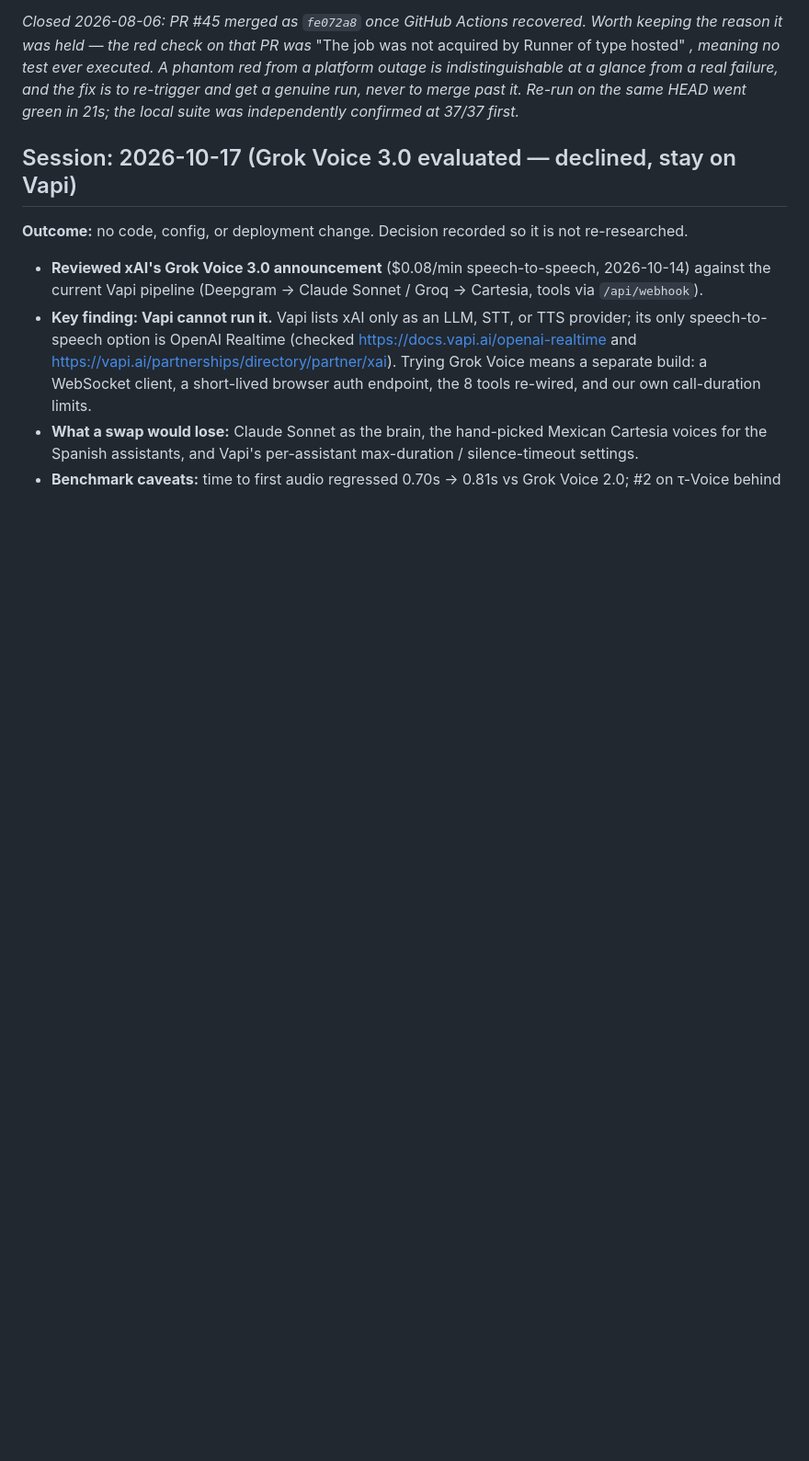
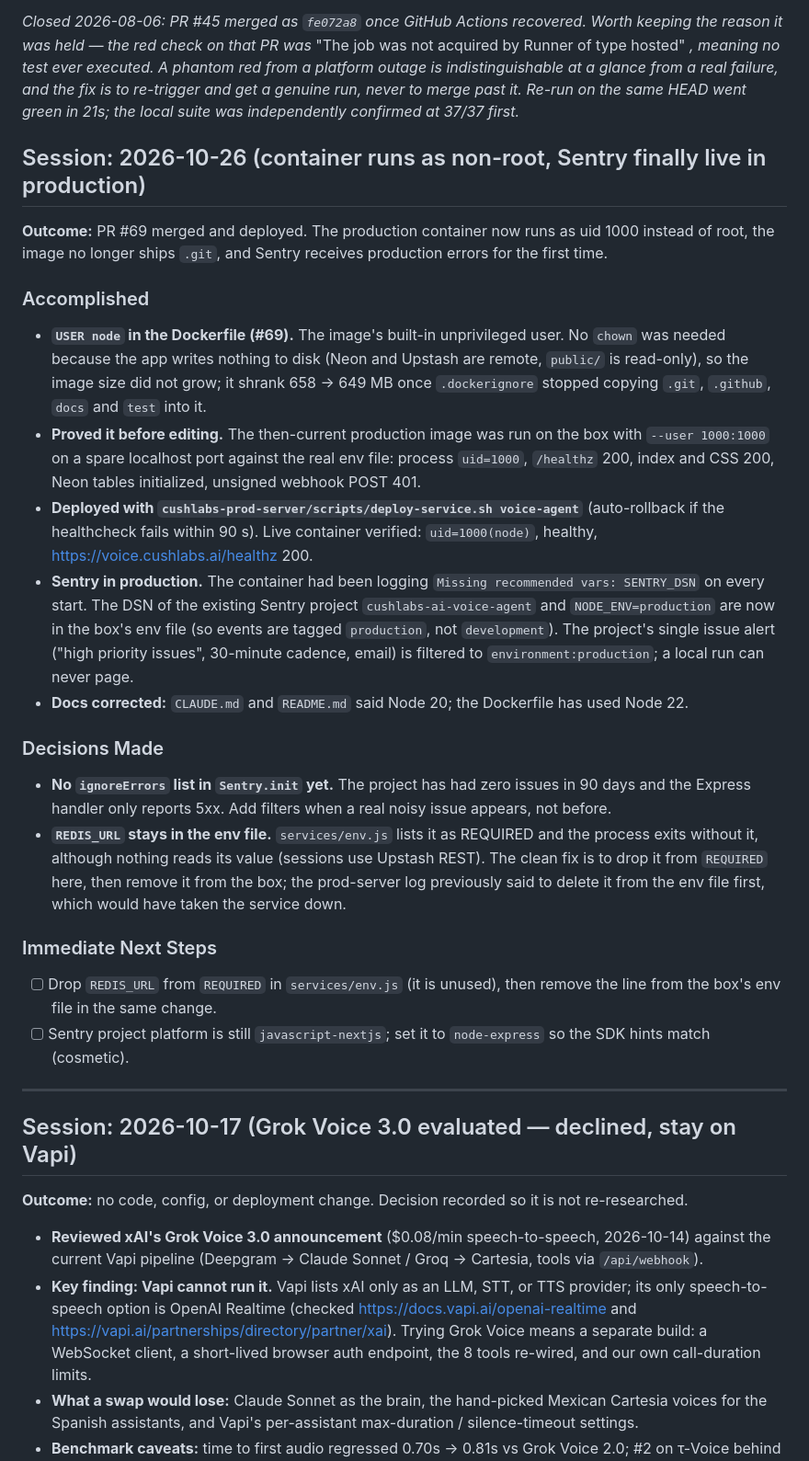
Before and after one commit to RCushmaniii/cushlabs-ai-voice-agent, a Markdown page: docs/SESSION_LOG.md, the part around the change. Shown at 92% size. Drawn GitHub-style; blank space fills up the shorter version.

Commit message:
docs: session log for the non-root container and Sentry rollout 2026-10-26 (#70)
Co-authored-by: Claude Fable 5.1 <noreply@anthropic.com>

```diff
--- a/docs/SESSION_LOG.md
+++ b/docs/SESSION_LOG.md
@@ -63,6 +63,49 @@ genuine run, never to merge past it. Re-run on the same HEAD went green in 21s;
 suite was independently confirmed at 37/37 first._
 
 <!-- New entries go above this line -->
+
+## Session: 2026-10-26 (container runs as non-root, Sentry finally live in production)
+
+**Outcome:** PR #69 merged and deployed. The production container now runs as uid 1000 instead
+of root, the image no longer ships `.git`, and Sentry receives production errors for the first
+time.
+
+### Accomplished
+
+- **`USER node` in the Dockerfile (#69).** The image's built-in unprivileged user. No `chown`
+  was needed because the app writes nothing to disk (Neon and Upstash are remote, `public/` is
+  read-only), so the image size did not grow; it shrank 658 → 649 MB once `.dockerignore` stopped
+  copying `.git`, `.github`, `docs` and `test` into it.
+- **Proved it before editing.** The then-current production image was run on the box with
+  `--user 1000:1000` on a spare localhost port against the real env file: process `uid=1000`,
+  `/healthz` 200, index and CSS 200, Neon tables initialized, unsigned webhook POST 401.
+- **Deployed with `cushlabs-prod-server/scripts/deploy-service.sh voice-agent`** (auto-rollback if
+  the healthcheck fails within 90 s). Live container verified: `uid=1000(node)`, healthy,
+  https://voice.cushlabs.ai/healthz 200.
+- **Sentry in production.** The container had been logging `Missing recommended vars: SENTRY_DSN`
+  on every start. The DSN of the existing Sentry project `cushlabs-ai-voice-agent` and
+  `NODE_ENV=production` are now in the box's env file (so events are tagged `production`, not
+  `development`). The project's single issue alert ("high priority issues", 30-minute cadence,
+  email) is filtered to `environment:production`; a local run can never page.
+- **Docs corrected:** `CLAUDE.md` and `README.md` said Node 20; the Dockerfile has used Node 22.
+
+### Decisions Made
+
+- **No `ignoreErrors` list in `Sentry.init` yet.** The project has had zero issues in 90 days and
+  the Express handler only reports 5xx. Add filters when a real noisy issue appears, not before.
+- **`REDIS_URL` stays in the env file.** `services/env.js` lists it as REQUIRED and the process
+  exits without it, although nothing reads its value (sessions use Upstash REST). The clean fix is
+  to drop it from `REQUIRED` here, then remove it from the box; the prod-server log previously
+  said to delete it from the env file first, which would have taken the service down.
+
+### Immediate Next Steps
+
+- [ ] Drop `REDIS_URL` from `REQUIRED` in `services/env.js` (it is unused), then remove the line
+      from the box's env file in the same change.
+- [ ] Sentry project platform is still `javascript-nextjs`; set it to `node-express` so the SDK
+      hints match (cosmetic).
+
+---
 
 ## Session: 2026-10-17 (Grok Voice 3.0 evaluated — declined, stay on Vapi)
 
```
